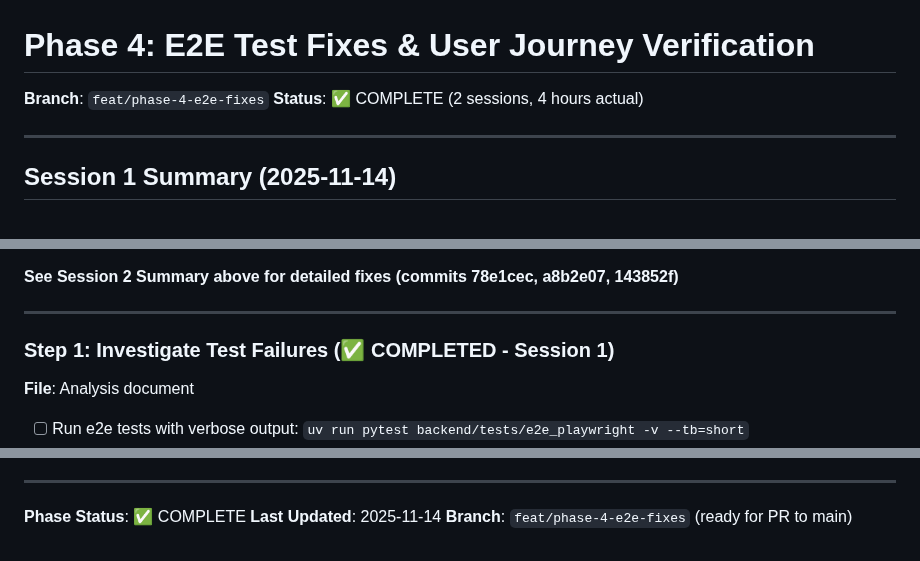
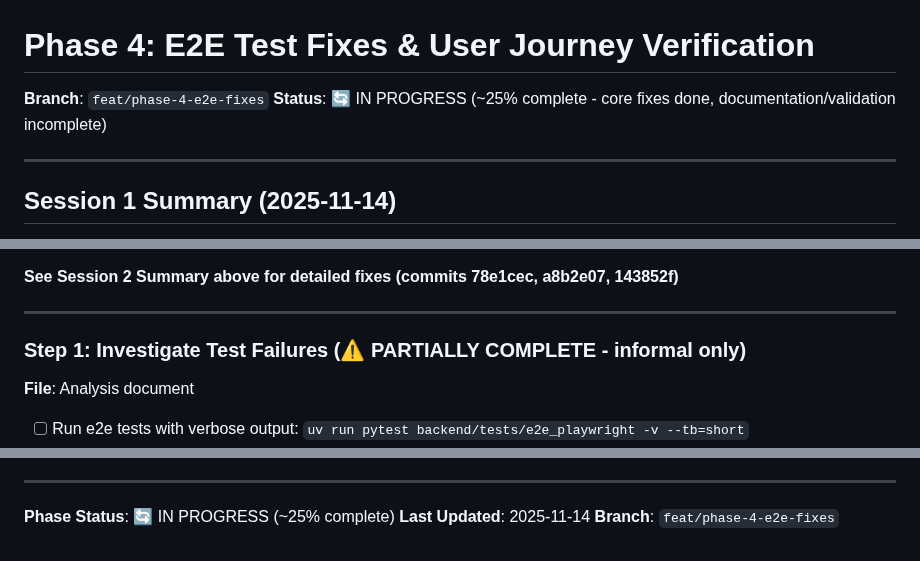
Before and after one commit to anbaricideas/selflytics, a Markdown page: docs/project-setup/PHASE_4_plan.md, 3 parts joined by grey strips. Rendered like a GitHub page.

```diff
--- a/docs/project-setup/PHASE_4_plan.md
+++ b/docs/project-setup/PHASE_4_plan.md
@@ -1,7 +1,7 @@
 # Phase 4: E2E Test Fixes & User Journey Verification
 
 **Branch**: `feat/phase-4-e2e-fixes`
-**Status**: ✅ COMPLETE (2 sessions, 4 hours actual)
+**Status**: 🔄 IN PROGRESS (~25% complete - core fixes done, documentation/validation incomplete)
 
 ---
 
@@ -159,7 +164,7 @@ Fix all 16 failing e2e tests and verify complete user journeys work end-to-end.
 
 ---
 
-### Step 1: Investigate Test Failures (✅ COMPLETED - Session 1)
+### Step 1: Investigate Test Failures (⚠️ PARTIALLY COMPLETE - informal only)
 
 **File**: Analysis document
 
@@ -1067,6 +1072,6 @@ This phase provides the foundation for testing those features.
 
 ---
 
-**Phase Status**: ✅ COMPLETE
+**Phase Status**: 🔄 IN PROGRESS (~25% complete)
 **Last Updated**: 2025-11-14
-**Branch**: `feat/phase-4-e2e-fixes` (ready for PR to main)
+**Branch**: `feat/phase-4-e2e-fixes`
```
Also changed, not shown: other parts of docs/project-setup/PHASE_4_plan.md (+27 -22 lines), docs/project-setup/ROADMAP.md (+3 -3 lines).
